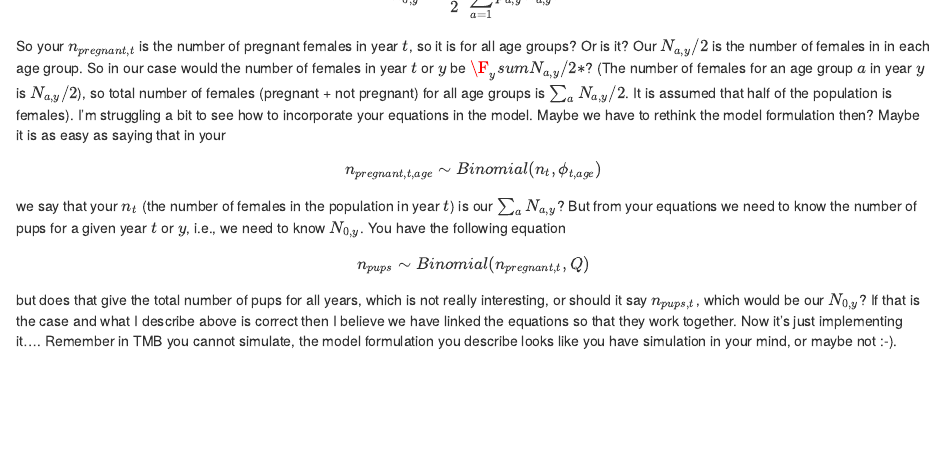
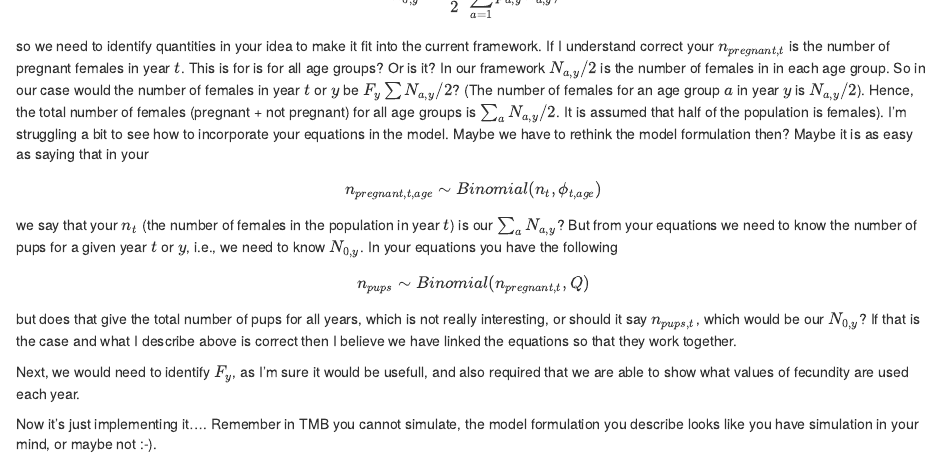
Before and after one commit to NorskRegnesentral/SAMFH, an R Markdown document (Documents/ExtensionOfStochasticModel.Rmd): the page in a window 1100 px wide, from 2220 px down. Rendered offline with R 4.5, knitr and Pandoc, with nearby package versions; drawn as R Markdown's standard HTML page in place of the format the file asks for.

Commit message:
Updating notes

```diff
--- a/Documents/ExtensionOfStochasticModel.Rmd
+++ b/Documents/ExtensionOfStochasticModel.Rmd
@@ -78,11 +78,16 @@ $$N_{A,y} = [(N_{A-1,y-1}-C_{A-1,y-1})+(N_{A,y-1}-C_{A,y-1})]s_{1+}$$.
 Here $C_{a,y}$ is the catch of age group $a$ in year $y$, $s_0$ is the pup mortality, and $s_{1+}$ is the 1+ mortality.
 
 The modelled pup abundance for a given year $y$ is then given by
-$$N_{0,y} = \frac{F_y}{2}\sum_{a=1}^Ap_{a,y}N_{a,y}.$$
+$$N_{0,y} = \frac{F_y}{2}\sum_{a=1}^Ap_{a,y}N_{a,y},$$
 
-So your $n_{pregnant,t}$ is the number of pregnant females in year $t$, so it is for all age groups? Or is it? Our $N_{a,y}/2$ is the number of females in in each age group. So in our case would the number of females in year $t$ or $y$ be $\F_ysum N_{a,y}/2*$? (The number of females for an age group $a$ in year $y$ is $N_{a,y}/2$), so total number of females (pregnant + not pregnant) for all age groups is $\sum_a N_{a,y}/2$. It is assumed that half of the population is females). I'm struggling a bit to see how to incorporate your equations in the model. Maybe we have to rethink the model formulation then? Maybe it is as easy as saying that in your
+so we need to identify quantities in your idea to make it fit into the current framework. If I understand correct your $n_{pregnant,t}$ is the number of pregnant females in year $t$. This is for is for all age groups? Or is it? In our framework $N_{a,y}/2$ is the number of females in in each age group. So in our case would the number of females in year $t$ or $y$ be $F_y\sum N_{a,y}/2$? (The number of females for an age group $a$ in year $y$ is $N_{a,y}/2$). Hence, the total number of females (pregnant + not pregnant) for all age groups is $\sum_a N_{a,y}/2$. It is assumed that half of the population is females). I'm struggling a bit to see how to incorporate your equations in the model. Maybe we have to rethink the model formulation then? Maybe it is as easy as saying that in your
 $$n_{pregnant,t,age}\sim Binomial(n_t,\phi_{t,age})$$
 
-we say that your $n_t$ (the number of females in the population in year $t$) is our $\sum_a N_{a,y}$? But from your equations we need to know the number of pups for a given year $t$ or $y$, i.e., we need to know $N_{0,y}$. You have the following equation
+we say that your $n_t$ (the number of females in the population in year $t$) is our $\sum_a N_{a,y}$? But from your equations we need to know the number of pups for a given year $t$ or $y$, i.e., we need to know $N_{0,y}$. In your equations you have the following
 $$n_{pups}\sim Binomial(n_{pregnant,t},Q)$$
-but does that give the total number of pups for all years, which is not really interesting, or should it say $n_{pups,t}$, which would be our $N_{0,y}$? If that is the case and what I describe above is correct then I believe we have linked the equations so that they work together. Now it's just implementing it.... Remember in TMB you cannot simulate, the model formulation you describe looks like you have simulation in your mind, or maybe not :-).
+but does that give the total number of pups for all years, which is not really interesting, or should it say $n_{pups,t}$, which would be our $N_{0,y}$? If that is the case and what I describe above is correct then I believe we have linked the equations so that they work together.
+
+Next, we would need to identify $F_y$, as I'm sure it would be usefull, and also required that we are able to show what values of fecundity are used each year.
+
+
+Now it's just implementing it.... Remember in TMB you cannot simulate, the model formulation you describe looks like you have simulation in your mind, or maybe not :-).
```
Also changed, not shown: 1 other file.
